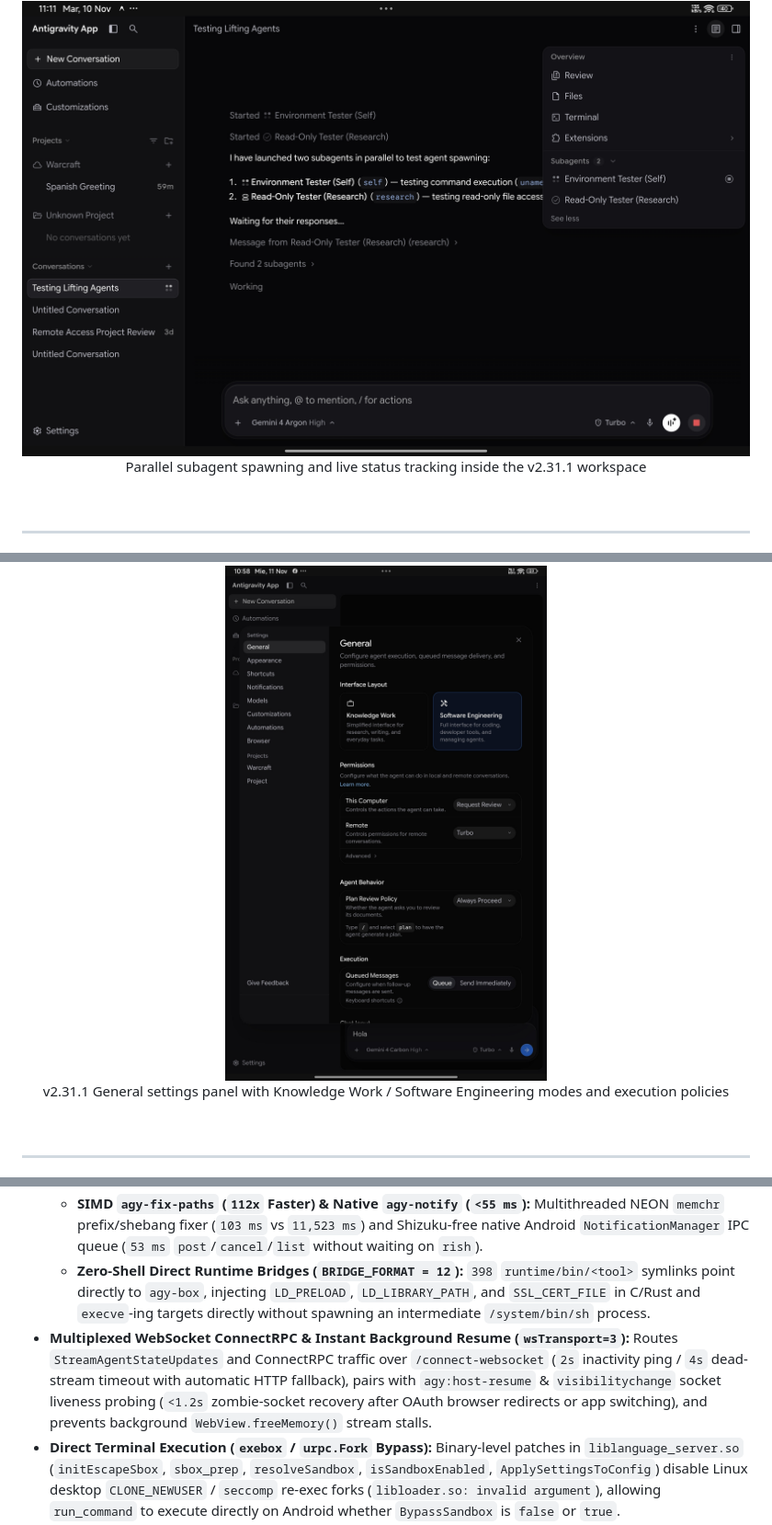
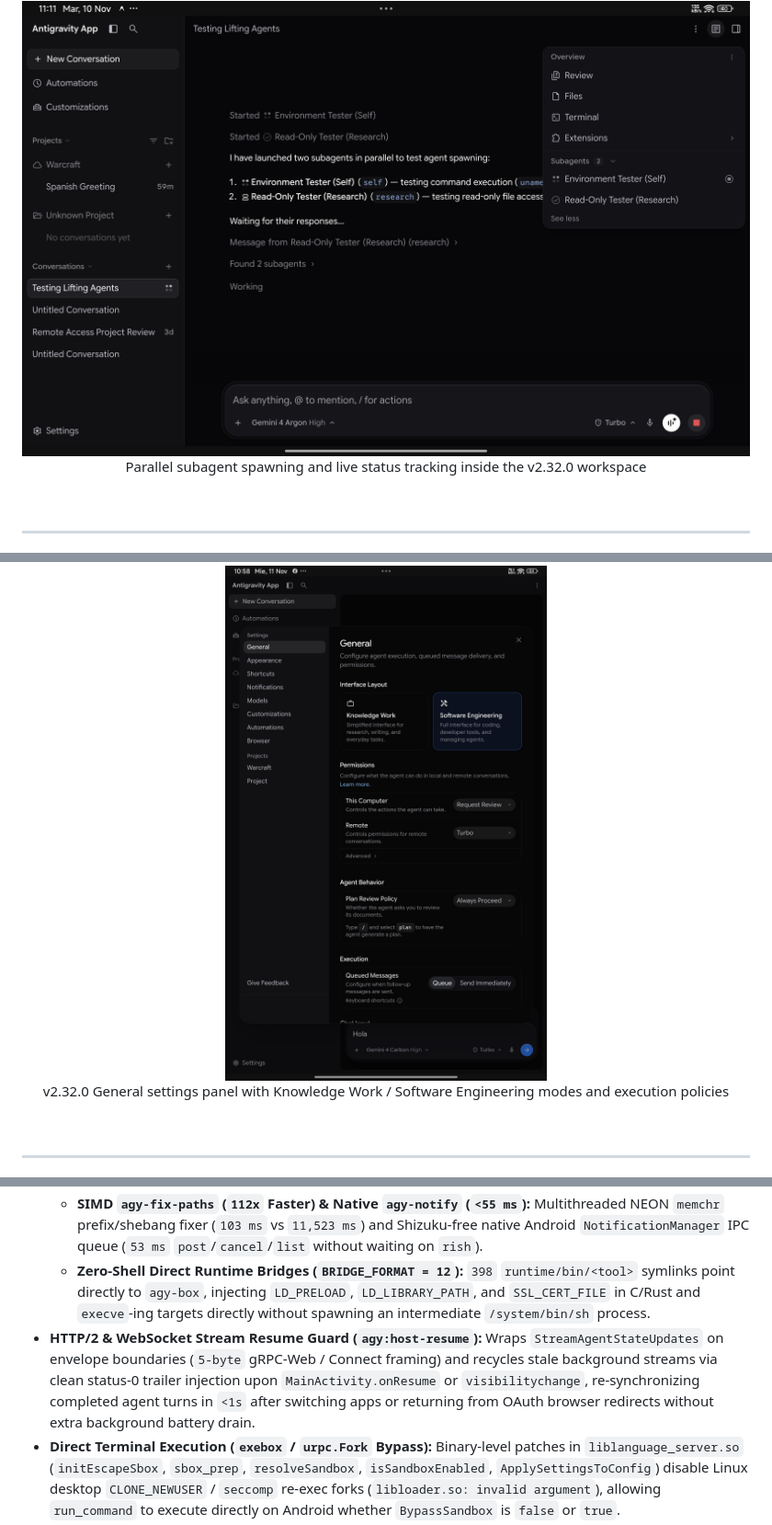
Before and after one commit to Yhoanes/antigravity-android, a Markdown page: README.md, 3 parts joined by grey strips. Shown at 92% size. Rendered like a GitHub page.

```diff
--- a/README.md
+++ b/README.md
@@ -140,7 +140,7 @@ Designed for autonomous multi-agent workflows: project sidebar, parallel subagen
 <br/>
 
 <img alt="Antigravity Multi-Agent Workspace" src="docs/assets/workspace_subagents.jpg" width="100%" style="border-radius: 12px; border: 1px solid rgba(128, 128, 128, 0.2); box-shadow: 0 8px 24px rgba(0,0,0,0.25);" />
-<p align="center"><font size="2" color="#7d8590">Parallel subagent spawning and live status tracking inside the v2.31.1 workspace</font></p>
+<p align="center"><font size="2" color="#7d8590">Parallel subagent spawning and live status tracking inside the v2.32.0 workspace</font></p>
 
 <br/>
 
@@ -170,7 +170,7 @@ Configure agent autonomy and workspace layout from **Settings**:
 <br/>
 
 <img alt="General Settings and Execution Policies" src="docs/assets/settings_general.jpg" width="100%" style="border-radius: 12px; border: 1px solid rgba(128, 128, 128, 0.2); box-shadow: 0 8px 24px rgba(0,0,0,0.25);" />
-<p align="center"><font size="2" color="#7d8590">v2.31.1 General settings panel with Knowledge Work / Software Engineering modes and execution policies</font></p>
+<p align="center"><font size="2" color="#7d8590">v2.32.0 General settings panel with Knowledge Work / Software Engineering modes and execution policies</font></p>
 
 <br/>
 
@@ -185,7 +185,7 @@ Every layer of the Android Bionic runtime has been hardened for low latency, min
   * **Zero-Python `agy-daemon` (`41 ms` `inotify`, `900 KB` Heap):** Event-driven Linux `inotify` file watcher, HTTP webhook server, 5-field cron, GitHub PR/Issue poller, and battery monitor in **`4.32 MiB` RSS** (**~86% less RAM** than Python, working out-of-the-box before Python is installed).
   * **SIMD `agy-fix-paths` (`112x` Faster) &amp; Native `agy-notify` (`<55 ms`):** Multithreaded NEON `memchr` prefix/shebang fixer (`103 ms` vs `11,523 ms`) and Shizuku-free native Android `NotificationManager` IPC queue (`53 ms` `post`/`cancel`/`list` without waiting on `rish`).
   * **Zero-Shell Direct Runtime Bridges (`BRIDGE_FORMAT = 12`):** `398` `runtime/bin/<tool>` symlinks point directly to `agy-box`, injecting `LD_PRELOAD`, `LD_LIBRARY_PATH`, and `SSL_CERT_FILE` in C/Rust and `execve`-ing targets directly without spawning an intermediate `/system/bin/sh` process.
-* **Multiplexed WebSocket ConnectRPC &amp; Instant Background Resume (`wsTransport=3`):** Routes `StreamAgentStateUpdates` and ConnectRPC traffic over `/connect-websocket` (`2s` inactivity ping / `4s` dead-stream timeout with automatic HTTP fallback), pairs with `agy:host-resume` &amp; `visibilitychange` socket liveness probing (`<1.2s` zombie-socket recovery after OAuth browser redirects or app switching), and prevents background `WebView.freeMemory()` stream stalls.
+* **HTTP/2 &amp; WebSocket Stream Resume Guard (`agy:host-resume`):** Wraps `StreamAgentStateUpdates` on envelope boundaries (`5-byte` gRPC-Web / Connect framing) and recycles stale background streams via clean status-0 trailer injection upon `MainActivity.onResume` or `visibilitychange`, re-synchronizing completed agent turns in `<1s` after switching apps or returning from OAuth browser redirects without extra background battery drain.
 * **Direct Terminal Execution (`exebox` / `urpc.Fork` Bypass):** Binary-level patches in `liblanguage_server.so` (`initEscapeSbox`, `sbox_prep`, `resolveSandbox`, `isSandboxEnabled`, `ApplySettingsToConfig`) disable Linux desktop `CLONE_NEWUSER` / `seccomp` re-exec forks (`libloader.so: invalid argument`), allowing `run_command` to execute directly on Android whether `BypassSandbox` is `false` or `true`.
 * **Out-of-the-Box OpenJDK 21 &amp; Ghidra Support:** Pre-bundles the Java TLS truststore (`$PREFIX/etc/tls/certs/java/cacerts`), injects `JDK_JAVA_OPTIONS="-Duser.home=$HOME -Djava.io.tmpdir=$PREFIX/tmp"` across shells and runtime bridges, and uses self-safe glob patterns (`/data/[d]ata/...`) in fallback utilities.
 
```
Also changed, not shown: other parts of README.md (+17 -17 lines), config/AGENTS.md (+1 -1 lines), core/seed/AGENTS.md (+1 -1 lines), docs/assets/model_selector.jpg, 14 other files.
